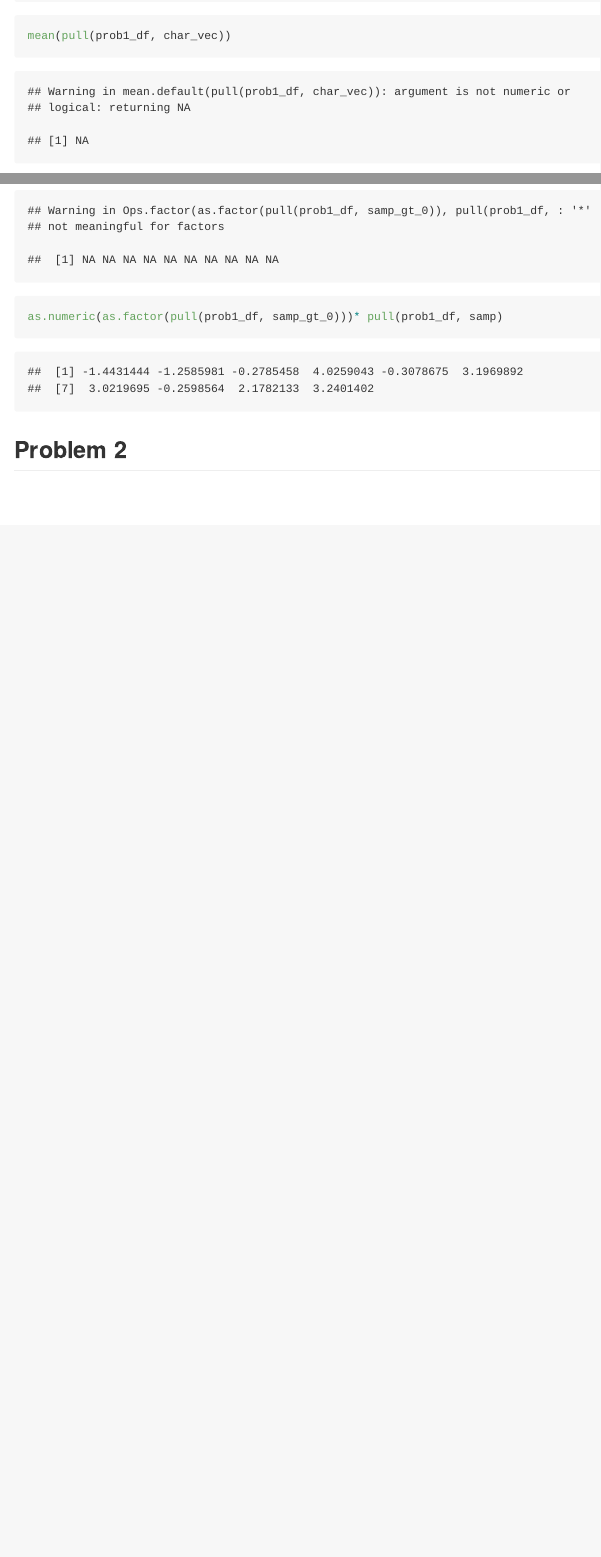
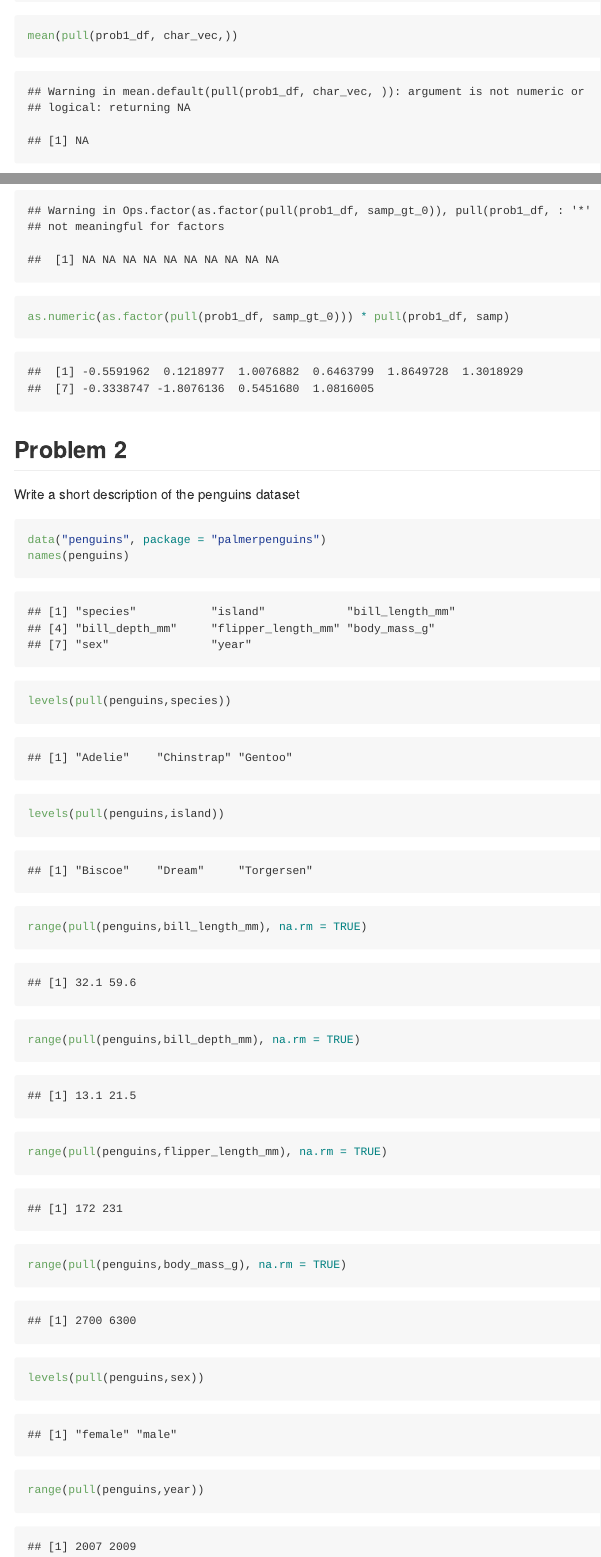
Before and after one commit to Yiyaoli1/p8105_hw1_yl4605, an R Markdown document (p8105_hw1_yl4605.Rmd): the page in a window 1100 px wide, from 1100 px down, and a second part further down, joined at a grey line. The pictures show the output file p8105_hw1_yl4605.md that the author committed with the source, drawn offline in the style of GitHub.

Commit message:
description of the penguins dataset

````diff
--- a/p8105_hw1_yl4605.Rmd
+++ b/p8105_hw1_yl4605.Rmd
@@ -46,7 +46,22 @@ as.numeric(pull(prob1_df, factor_vec))
 ```{r}
 as.numeric(pull(prob1_df, samp_gt_0)) * pull(prob1_df, samp)
 as.factor(pull(prob1_df, samp_gt_0)) * pull(prob1_df, samp)
-as.numeric(as.factor(pull(prob1_df, samp_gt_0)))* pull(prob1_df, samp)
+as.numeric(as.factor(pull(prob1_df, samp_gt_0))) * pull(prob1_df, samp)
 ```
 
 ## Problem 2
+
+Write a short description of the penguins dataset
+
+```{r}
+data("penguins", package = "palmerpenguins")
+names(penguins)
+levels(pull(penguins,species))
+levels(pull(penguins,island))
+range(pull(penguins,bill_length_mm), na.rm = TRUE)
+range(pull(penguins,bill_depth_mm), na.rm = TRUE)
+range(pull(penguins,flipper_length_mm), na.rm = TRUE)
+range(pull(penguins,body_mass_g), na.rm = TRUE)
+levels(pull(penguins,sex))
+range(pull(penguins,year))
+```
````
Also changed, not shown: p8105_hw1_yl4605.md, p8105_hw1_yl4605.Rmd (2 more changed lines).
